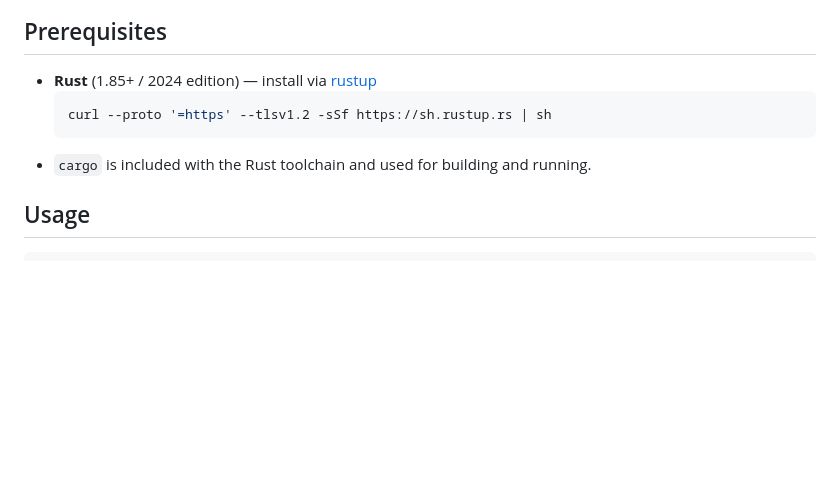
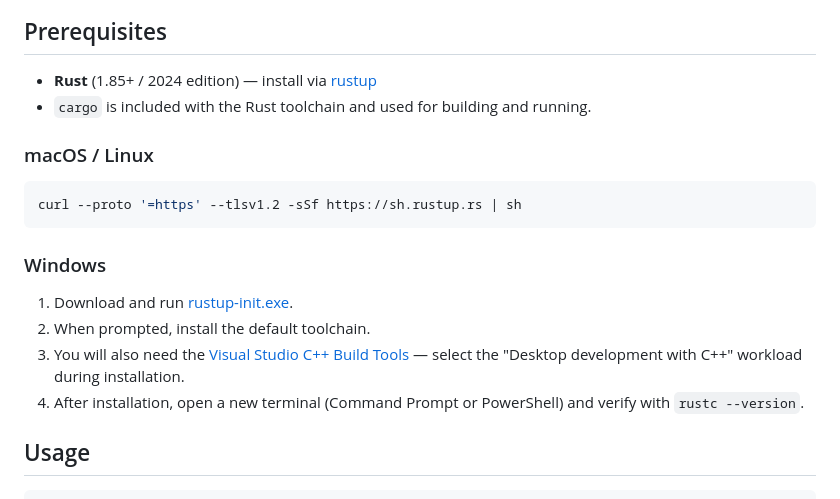
Before and after one commit to ctf16/rlr-tools, a Markdown page: README.md, the part around the change. Rendered like a GitHub page; blank space fills up the shorter version.

Commit message:
chore: add windows instructions

````diff
--- a/README.md
+++ b/README.md
@@ -5,10 +5,20 @@ Rocket League replay verification and analysis tools. Parses `.replay` binary fi
 ## Prerequisites
 
 - **Rust** (1.85+ / 2024 edition) — install via [rustup](https://rustup.rs/)
-  ```sh
-  curl --proto '=https' --tlsv1.2 -sSf https://sh.rustup.rs | sh
-  ```
 - `cargo` is included with the Rust toolchain and used for building and running.
+
+### macOS / Linux
+
+```sh
+curl --proto '=https' --tlsv1.2 -sSf https://sh.rustup.rs | sh
+```
+
+### Windows
+
+1. Download and run [rustup-init.exe](https://win.rustup.rs/x86_64).
+2. When prompted, install the default toolchain.
+3. You will also need the [Visual Studio C++ Build Tools](https://visualstudio.microsoft.com/visual-cpp-build-tools/) — select the "Desktop development with C++" workload during installation.
+4. After installation, open a new terminal (Command Prompt or PowerShell) and verify with `rustc --version`.
 
 ## Usage
 
````
